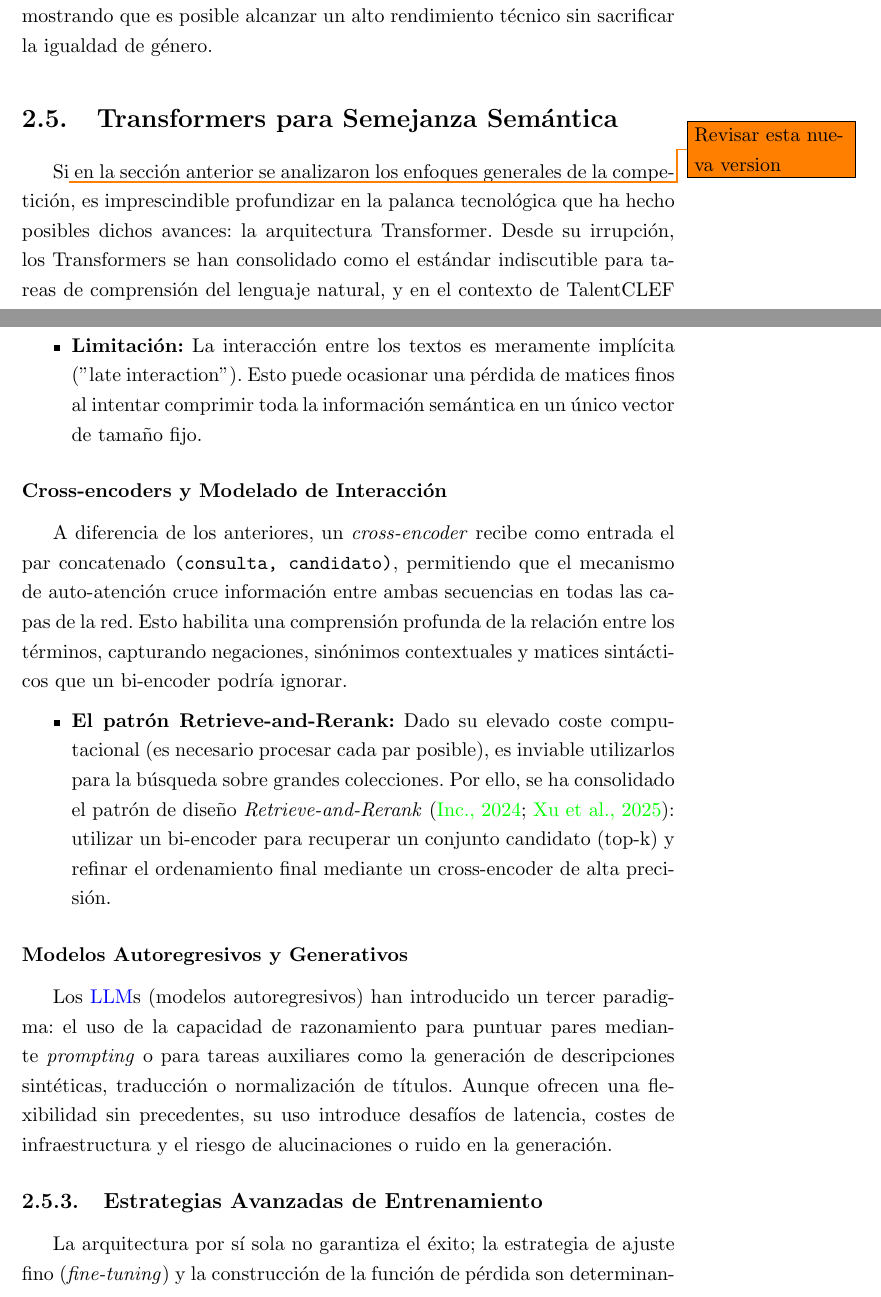
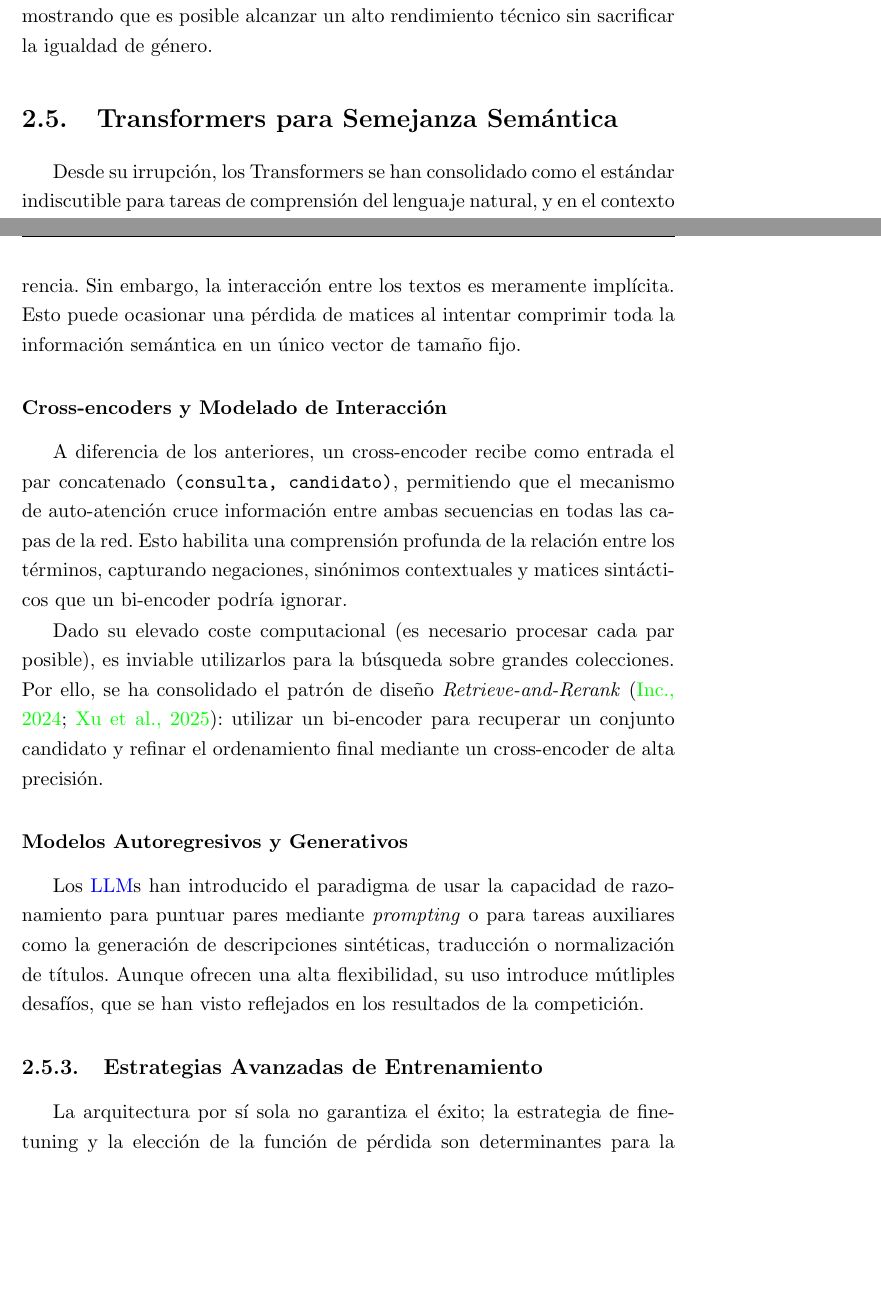
Before and after one commit to davidgc14/TalentCLEF-TaskA, a LaTeX book (latex/TFM.tex, which reads latex/capitulos/2_EstadoArte.tex): two parts of pages 31 and 33 of 66, joined at a grey line, cut so that both start at the same text, the shorter picture padded with empty space. Compiled offline with pdfLaTeX.

Commit message:
fix: Rewrite Transformers section

```diff
--- a/latex/capitulos/2_EstadoArte.tex
+++ b/latex/capitulos/2_EstadoArte.tex
@@ -276,7 +276,8 @@ Para medir esto, la organización incluyó anotaciones ocultas y pares diseñado
 \section{Transformers para Semejanza Semántica}
 \label{sec:Transformers}
 
-Si\todo{Revisar esta nueva version} en la sección anterior se analizaron los enfoques generales de la competición, es imprescindible profundizar en la palanca tecnológica que ha hecho posibles dichos avances: la arquitectura Transformer. Desde su irrupción, los Transformers se han consolidado como el estándar indiscutible para tareas de comprensión del lenguaje natural, y en el contexto de TalentCLEF 2025, su adopción ha sido universal. Su capacidad para modelar dependencias complejas ha permitido no solo mejoras cuantitativas en la calidad del ranking, sino también el florecimiento de una diversidad de arquitecturas y estrategias de alineación semántica que detallamos a continuación.
+% Si\todo{Revisar esta nueva version} en la sección anterior se analizaron los enfoques generales de la competición, es imprescindible profundizar en la palanca tecnológica que ha hecho posibles dichos avances: la arquitectura Transformer.
+Desde su irrupción, los Transformers se han consolidado como el estándar indiscutible para tareas de comprensión del lenguaje natural, y en el contexto de TalentCLEF 2025, su adopción ha sido universal. Su capacidad para modelar dependencias complejas ha permitido no solo mejoras cuantitativas en la calidad del ranking, sino también el florecimiento de una diversidad de arquitecturas y estrategias de alineación semántica que se detallan a continuación.
 
 \subsection{Fundamentos de la Arquitectura Transformer}
 
@@ -295,17 +293,18 @@ Conocidos también como \textit{Sentence Transformers} o redes siamesas, esta ar
-    \item \textbf{Limitación:} La interacción entre los textos es meramente implícita ("late interaction"). Esto puede ocasionar una pérdida de matices finos al intentar comprimir toda la información semántica en un único vector de tamaño fijo.
-\end{itemize}
+Conocidos también como redes siamesas, esta arquitectura procesa la consulta y el candidato de forma independiente a través del mismo codificador. El objetivo es proyectar ambos textos en un espacio semántico compartido donde la similitud se calcula mediante una métrica de distancia vectorial.
+
+Su principal fortaleza reside en la escalabilidad. Al pre-calcular e indexar los vectores de los candidatos, la recuperación se reduce a una búsqueda de vecinos cercanos, permitiendo latencias extremadamente bajas en inferencia. Sin embargo, la interacción entre los textos es meramente implícita. Esto puede ocasionar una pérdida de matices al intentar comprimir toda la información semántica en un único vector de tamaño fijo.
+
 
 \subsubsection{Cross-encoders y Modelado de Interacción}
-A diferencia de los anteriores, un \textit{cross-encoder} recibe como entrada el par concatenado \texttt{(consulta, candidato)}, permitiendo que el mecanismo de auto-atención cruce información entre ambas secuencias en todas las capas de la red. Esto habilita una comprensión profunda de la relación entre los términos, capturando negaciones, sinónimos contextuales y matices sintácticos que un bi-encoder podría ignorar.
-\begin{itemize}
-    \item \textbf{El patrón Retrieve-and-Rerank:} Dado su elevado coste computacional (es necesario procesar cada par posible), es inviable utilizarlos para la búsqueda sobre grandes colecciones. Por ello, se ha consolidado el patrón de diseño \textit{Retrieve-and-Rerank} \cite{sbertRetrieveamp,xu2025survey}: utilizar un bi-encoder para recuperar un conjunto candidato (top-k) y refinar el ordenamiento final mediante un cross-encoder de alta precisión.
-\end{itemize}
+A diferencia de los anteriores, un cross-encoder recibe como entrada el par concatenado \texttt{(consulta, candidato)}, permitiendo que el mecanismo de auto-atención cruce información entre ambas secuencias en todas las capas de la red. Esto habilita una comprensión profunda de la relación entre los términos, capturando negaciones, sinónimos contextuales y matices sintácticos que un bi-encoder podría ignorar.
+
+Dado su elevado coste computacional (es necesario procesar cada par posible), es inviable utilizarlos para la búsqueda sobre grandes colecciones. Por ello, se ha consolidado el patrón de diseño \textit{Retrieve-and-Rerank} \cite{sbertRetrieveamp,xu2025survey}: utilizar un bi-encoder para recuperar un conjunto candidato y refinar el ordenamiento final mediante un cross-encoder de alta precisión.
 
 \subsubsection{Modelos Autoregresivos y Generativos}
-Los \gls{LLM}s (modelos autoregresivos) han introducido un tercer paradigma: el uso de la capacidad de razonamiento para puntuar pares mediante \textit{prompting} o para tareas auxiliares como la generación de descripciones sintéticas, traducción o normalización de títulos. Aunque ofrecen una flexibilidad sin precedentes, su uso introduce desafíos de latencia, costes de infraestructura y el riesgo de alucinaciones o ruido en la generación.
+Los \gls{LLM}s han introducido el paradigma de usar la capacidad de razonamiento para puntuar pares mediante \textit{prompting} o para tareas auxiliares como la generación de descripciones sintéticas, traducción o normalización de títulos. Aunque ofrecen una alta flexibilidad, su uso introduce mútliples desafíos, que se han visto reflejados en los resultados de la competición.
 
 \subsection{Estrategias Avanzadas de Entrenamiento}
 
-La arquitectura por sí sola no garantiza el éxito; la estrategia de ajuste fino (\textit{fine-tuning}) y la construcción de la función de pérdida son determinantes para la calidad del ranking final. En TalentCLEF se identificaron varias técnicas clave para optimizar estos modelos:
+La arquitectura por sí sola no garantiza el éxito; la estrategia de fine-tuning y la elección de la función de pérdida son determinantes para la calidad del ranking final. En TalentCLEF se identificaron varias técnicas clave para optimizar estos modelos:
 
 \begin{itemize}
```
Also changed, not shown: latex/capitulos/2_EstadoArte.tex (15 more changed lines).
